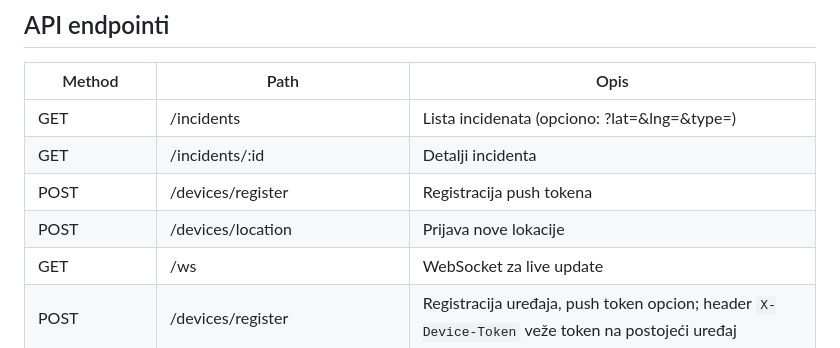
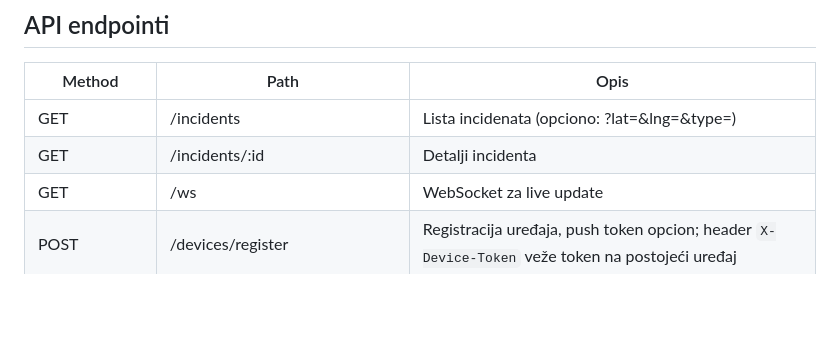
Before and after one commit to husrep7/ServisneInfo, a Markdown page: SETUP.md, the part around the change. Rendered like a GitHub page; blank space fills up the shorter version.

Commit message:
docs: remove superseded device rows from SETUP API table
Co-Authored-By: Claude Opus 5.5 <noreply@anthropic.com>

```diff
--- a/SETUP.md
+++ b/SETUP.md
@@ -87,8 +87,6 @@ Kontejner pri startu prvo pokrene migracije (`node dist/db/migrate.js`), pa serv
 |--------|------|------|
 | GET | /incidents | Lista incidenata (opciono: ?lat=&lng=&type=) |
 | GET | /incidents/:id | Detalji incidenta |
-| POST | /devices/register | Registracija push tokena |
-| POST | /devices/location | Prijava nove lokacije |
 | GET | /ws | WebSocket za live update |
 | POST | /devices/register | Registracija uređaja, push token opcion; header `X-Device-Token` veže token na postojeći uređaj |
 | POST | /devices/location | Lokacija uređaja (koristi se samo kad je uključena u postavkama) |
```
